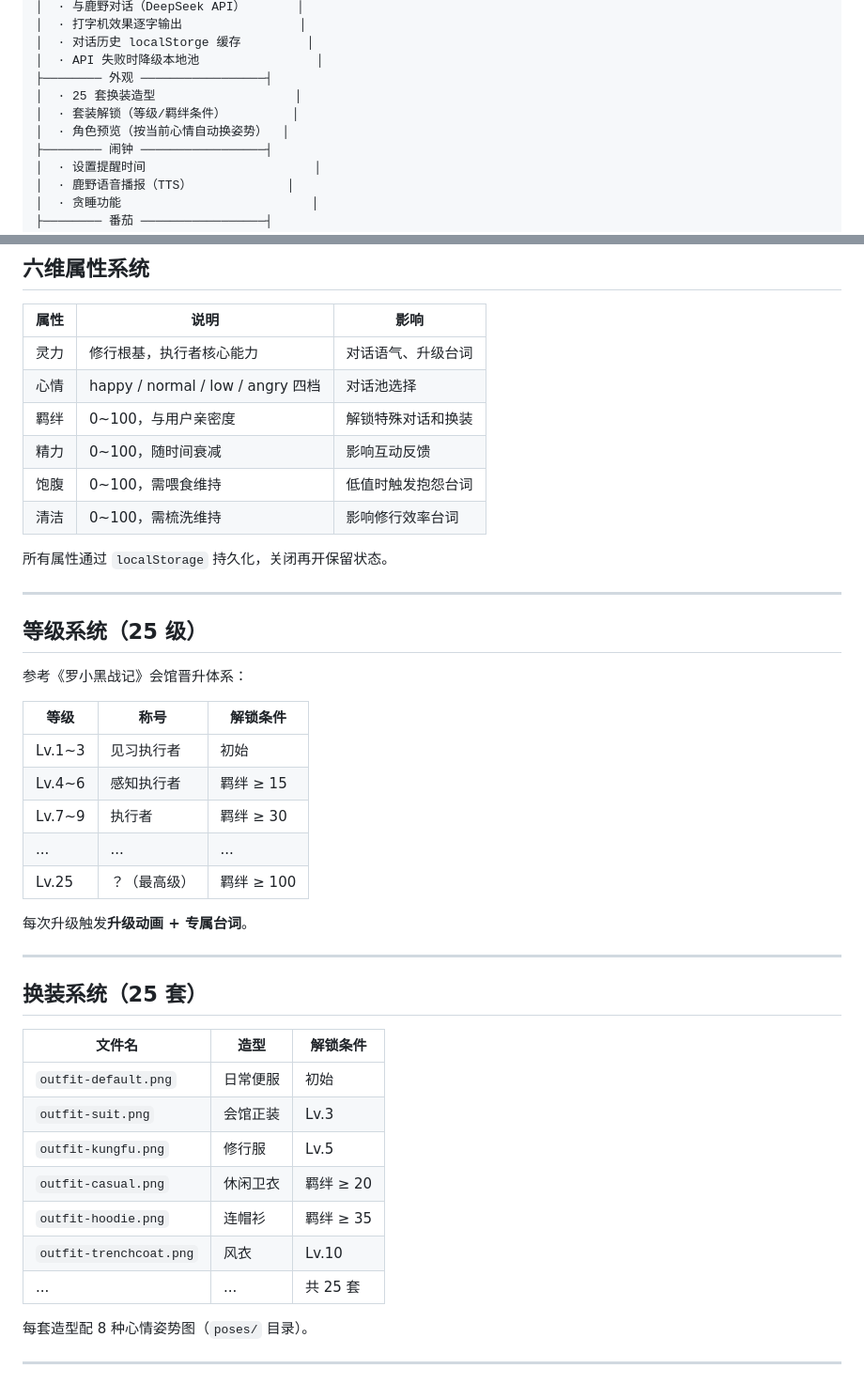
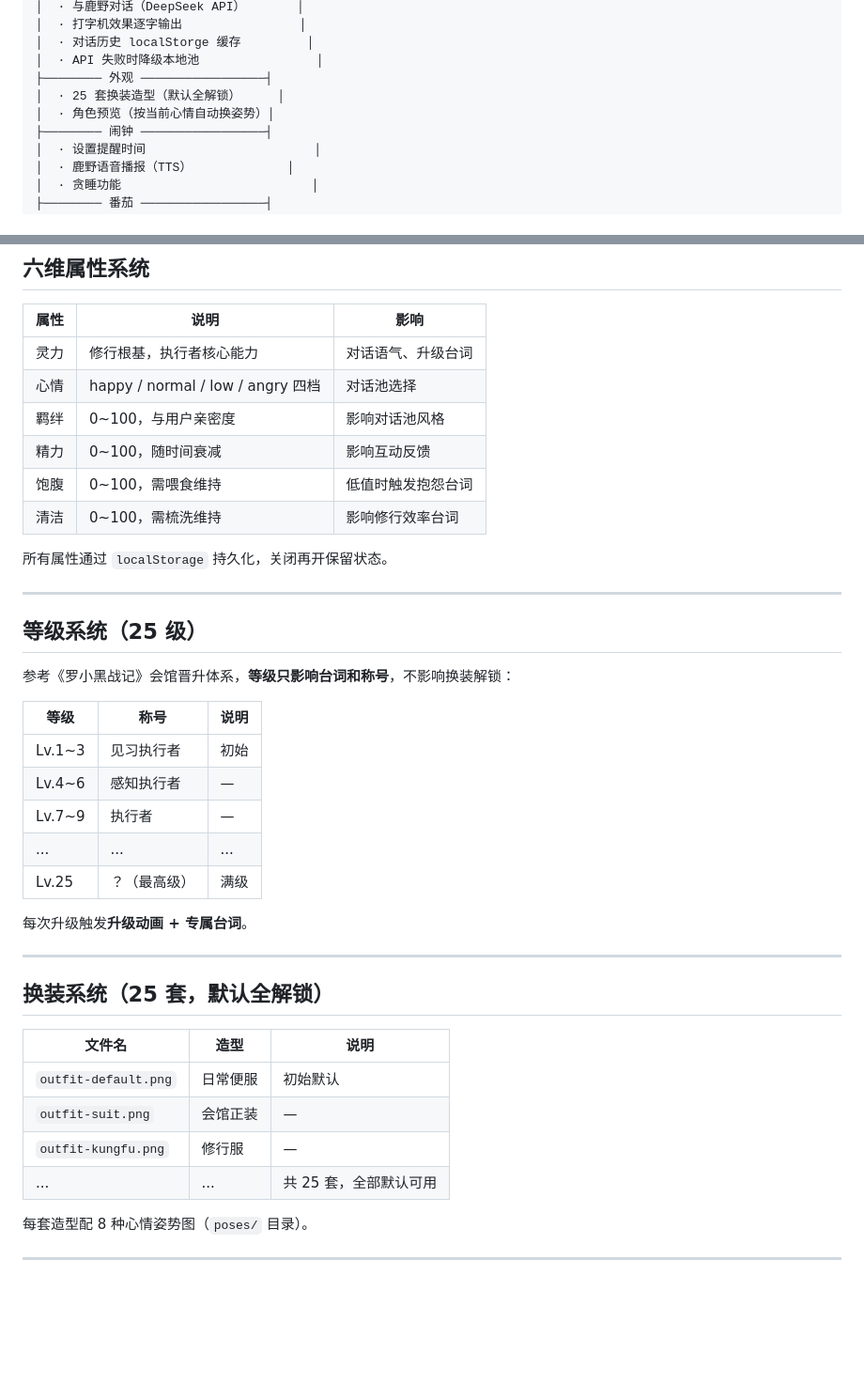
Before and after one commit to abner09/luye-companion, a Markdown page: README.md, 2 parts joined by grey strips. Shown at 94% size. Drawn GitHub-style; blank space fills up the shorter version.

Commit message:
fix: 修正 README 换装/等级解锁描述（实际无线制解锁机制）

```diff
--- a/README.md
+++ b/README.md
@@ -44,9 +44,8 @@
 │  · 对话历史 localStorge 缓存         │
 │  · API 失败时降级本地池                │
 ├──────── 外观 ─────────────────┤
-│  · 25 套换装造型                   │
-│  · 套装解锁（等级/羁绊条件）         │
-│  · 角色预览（按当前心情自动换姿势）  │
+│  · 25 套换装造型（默认全解锁）     │
+│  · 角色预览（按当前心情自动换姿势）│
 ├──────── 闹钟 ─────────────────┤
 │  · 设置提醒时间                       │
 │  · 鹿野语音播报（TTS）             │
@@ -90,7 +89,7 @@
 |------|------|------|
 | 灵力 | 修行根基，执行者核心能力 | 对话语气、升级台词 |
 | 心情 | happy / normal / low / angry 四档 | 对话池选择 |
-| 羁绊 | 0~100，与用户亲密度 | 解锁特殊对话和换装 |
+| 羁绊 | 0~100，与用户亲密度 | 影响对话池风格 |
 | 精力 | 0~100，随时间衰减 | 影响互动反馈 |
 | 饱腹 | 0~100，需喂食维持 | 低值时触发抱怨台词 |
 | 清洁 | 0~100，需梳洗维持 | 影响修行效率台词 |
@@ -101,31 +100,28 @@
 
 ## 等级系统（25 级）
 
-参考《罗小黑战记》会馆晋升体系：
+参考《罗小黑战记》会馆晋升体系，**等级只影响台词和称号**，不影响换装解锁：
 
-| 等级 | 称号 | 解锁条件 |
-|------|------|----------|
+| 等级 | 称号 | 说明 |
+|------|------|------|
 | Lv.1~3 | 见习执行者 | 初始 |
-| Lv.4~6 | 感知执行者 | 羁绊 ≥ 15 |
-| Lv.7~9 | 执行者 | 羁绊 ≥ 30 |
+| Lv.4~6 | 感知执行者 | — |
+| Lv.7~9 | 执行者 | — |
 | ... | ... | ... |
-| Lv.25 | ？（最高级） | 羁绊 ≥ 100 |
+| Lv.25 | ？（最高级） | 满级 |
 
 每次升级触发**升级动画 + 专属台词**。
 
 ---
 
-## 换装系统（25 套）
+## 换装系统（25 套，默认全解锁）
 
-| 文件名 | 造型 | 解锁条件 |
-|---------|------|----------|
-| `outfit-default.png` | 日常便服 | 初始 |
-| `outfit-suit.png` | 会馆正装 | Lv.3 |
-| `outfit-kungfu.png` | 修行服 | Lv.5 |
-| `outfit-casual.png` | 休闲卫衣 | 羁绊 ≥ 20 |
-| `outfit-hoodie.png` | 连帽衫 | 羁绊 ≥ 35 |
-| `outfit-trenchcoat.png` | 风衣 | Lv.10 |
-| ... | ... | 共 25 套 |
+| 文件名 | 造型 | 说明 |
+|---------|------|------|
+| `outfit-default.png` | 日常便服 | 初始默认 |
+| `outfit-suit.png` | 会馆正装 | — |
+| `outfit-kungfu.png` | 修行服 | — |
+| ... | ... | 共 25 套，全部默认可用 |
 
 每套造型配 8 种心情姿势图（`poses/` 目录）。
 
```
